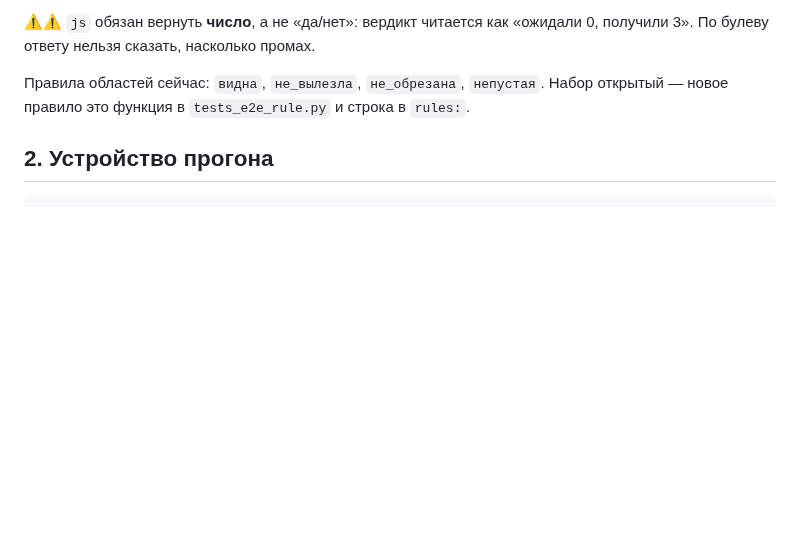
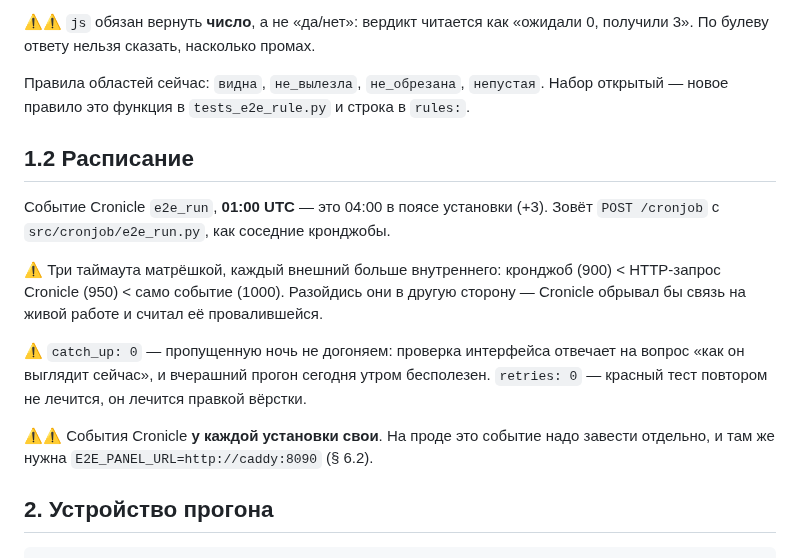
Before and after one commit to vskuba/rhapsodyai, a Markdown page: .claude/docs/e2e.md, the part around the change. Drawn GitHub-style; blank space fills up the shorter version.

```diff
--- a/.claude/docs/e2e.md
+++ b/.claude/docs/e2e.md
@@ -55,6 +55,22 @@ checks:                                       # СОДЕРЖИМОЕ: что с
 Правила областей сейчас: `видна`, `не_вылезла`, `не_обрезана`, `непустая`.
 Набор открытый — новое правило это функция в `tests_e2e_rule.py` и строка в
 `rules:`.
+
+## 1.2 Расписание
+
+Событие Cronicle `e2e_run`, **01:00 UTC** — это 04:00 в поясе установки (+3).
+Зовёт `POST /cronjob` с `src/cronjob/e2e_run.py`, как соседние кронджобы.
+
+⚠ Три таймаута матрёшкой, каждый внешний больше внутреннего: кронджоб (900) <
+HTTP-запрос Cronicle (950) < само событие (1000). Разойдись они в другую
+сторону — Cronicle обрывал бы связь на живой работе и считал её провалившейся.
+
+⚠ `catch_up: 0` — пропущенную ночь не догоняем: проверка интерфейса отвечает на
+вопрос «как он выглядит сейчас», и вчерашний прогон сегодня утром бесполезен.
+`retries: 0` — красный тест повтором не лечится, он лечится правкой вёрстки.
+
+⚠⚠ События Cronicle **у каждой установки свои**. На проде это событие надо
+завести отдельно, и там же нужна `E2E_PANEL_URL=http://caddy:8090` (§ 6.2).
 
 ## 2. Устройство прогона
 
```
Also changed, not shown: .claude/docs/cronicle.md (+7 -2 lines).
